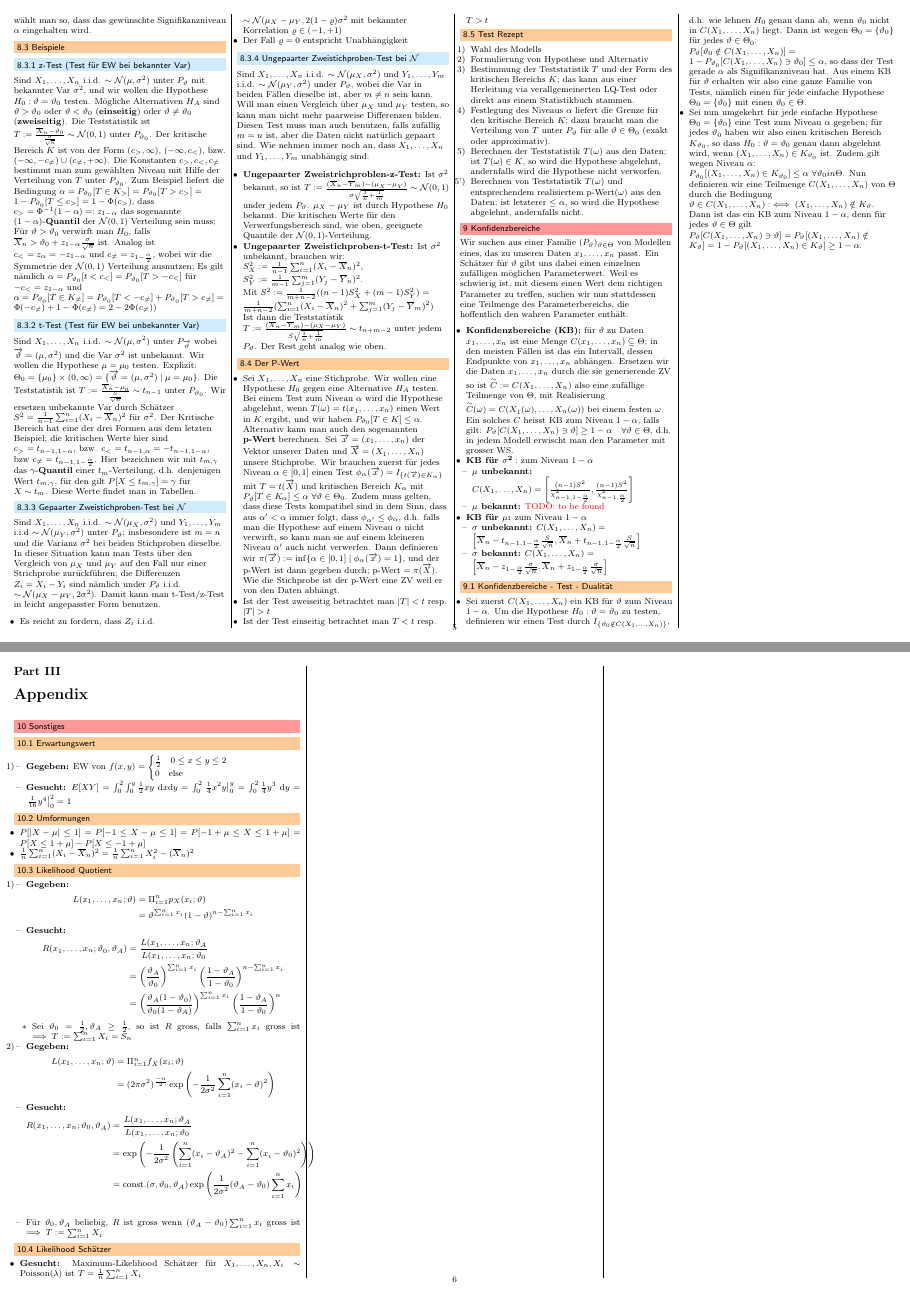
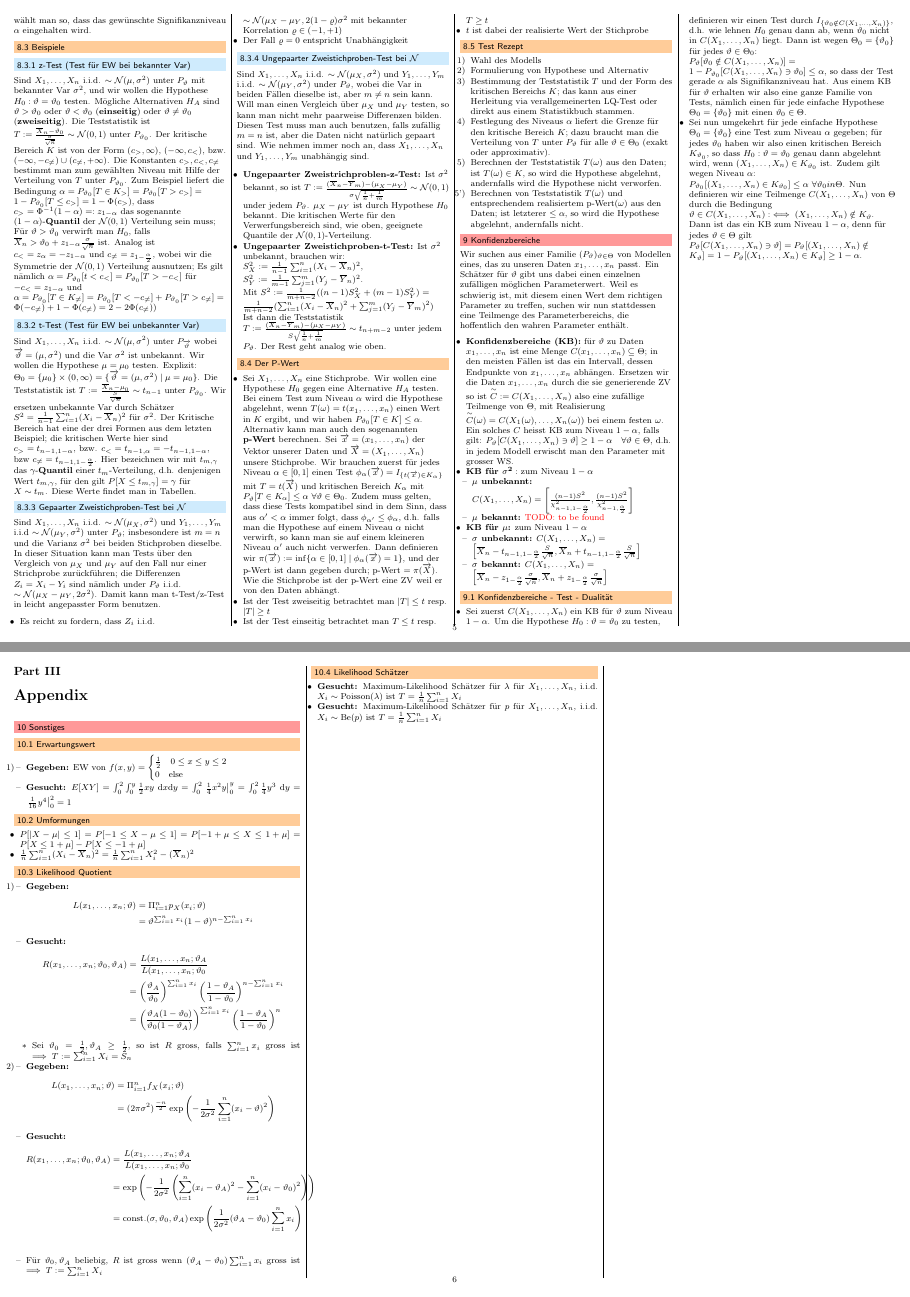
Before and after one commit to jcjgraf/ETH-Resources, a LaTeX document (main.tex, which reads 07.tex, 09.tex): pages 5 and 6 of 6, joined at a grey line. Compiled offline with pdfLaTeX.

Commit message:
IMPROVE: minor additions and fixes

```diff
--- a/07.tex
+++ b/07.tex
@@ -86,8 +86,9 @@ Sind $X_1, \dots, X_n$ i.i.d. $\sim \mc{N}(\mu_X, \sigma^2)$ und $Y_1, \dots, Y_
 \subsection{Der P-Wert}
 \begin{itemize}
     \item Sei $X_1, \dots, X_n$ eine Stichprobe. Wir wollen eine Hypothese $H_0$ gegen eine Alternative $H_A$ testen. Bei einem Test zum Niveau $\alpha$ wird die Hypothese abgelehnt, wenn $T(\omega) = t(x_1, \dots, x_n)$ einen Wert in $K$ ergibt, und wir haben $P_{\vartheta_0} [T \in K] \le \alpha$. Alternativ kann man auch den sogenannten \textbf{p-Wert} berechnen. Sei $\overrightarrow{x} = (x_1, \dots, x_n)$ der Vektor unserer Daten und $\overrightarrow{X} = (X_1, \dots, X_n)$ unsere Stichprobe. Wir brauchen zuerst für jedes Niveau $\alpha \in [0, 1]$ einen Test $\phi_\alpha(\overrightarrow{x}) = I_{\{t(\overrightarrow{x}) \in K_\alpha\} }$ mit $T = t(\overrightarrow{X})$ und kritischen Bereich $K_\alpha$ mit $P_\vartheta[T \in K_\alpha] \le \alpha \ \forall \vartheta \in \Theta_0$. Zudem muss gelten, dass diese Tests kompatibel sind in dem Sinn, dass aus $\alpha' < \alpha$ immer folgt, dass $\phi_{\alpha'} \le \phi_\alpha$, d.h. falls man die Hypothese auf einem Niveau $\alpha$ nicht verwirft, so kann man sie auf einem kleineren Niveau $\alpha'$ auch nicht verwerfen. Dann definieren wir $\pi(\overrightarrow{x}) := \inf \{\alpha \in [0, 1] \mid \phi_\alpha(\overrightarrow{x}) = 1\}$, und der p-Wert ist dann gegeben durch; p-Wert $= \pi(\overrightarrow{X})$. Wie die Stichprobe ist der p-Wert eine ZV weil er von den Daten abhängt.
-    \item Ist der Test zweiseitig betrachtet man $|T| < t$ resp. $|T| > t$
-    \item Ist der Test einseitig betrachtet man $T < t$ resp. $T > t$
+    \item Ist der Test zweiseitig betrachtet man $|T| \le t$ resp. $|T| \ge t$
+    \item Ist der Test einseitig betrachtet man $T \le t$ resp. $T \ge t$
+    \item $t$ ist dabei der realisierte Wert der Stichprobe
 \end{itemize}
 
 \subsection{Test Rezept}
--- a/09.tex
+++ b/09.tex
@@ -59,5 +59,6 @@
 
 \subsection{Likelihood Schätzer}
 \begin{itemize}
-    \ides{Gesucht:} Maximum-Likelihood Schätzer für $X_1, \dots, X_n, X_i \sim \text{Poisson}(\lambda)$ ist $T = \frac{1}{n} \sum_{i=1}^n X_i$
+    \ides{Gesucht:} Maximum-Likelihood Schätzer für $\lambda$ für $X_1, \dots, X_n$, i.i.d. $X_i \sim \text{Poisson}(\lambda)$ ist $T = \frac{1}{n} \sum_{i=1}^n X_i$
+    \ides{Gesucht:} Maximum-Likelihood Schätzer für $p$ für $X_1, \dots, X_n$, i.i.d. $X_i \sim \text{Be}(p)$ ist $T = \frac{1}{n} \sum_{i=1}^n X_i$
 \end{itemize}
```
Also changed, not shown: 03.tex (+2 -2 lines).
